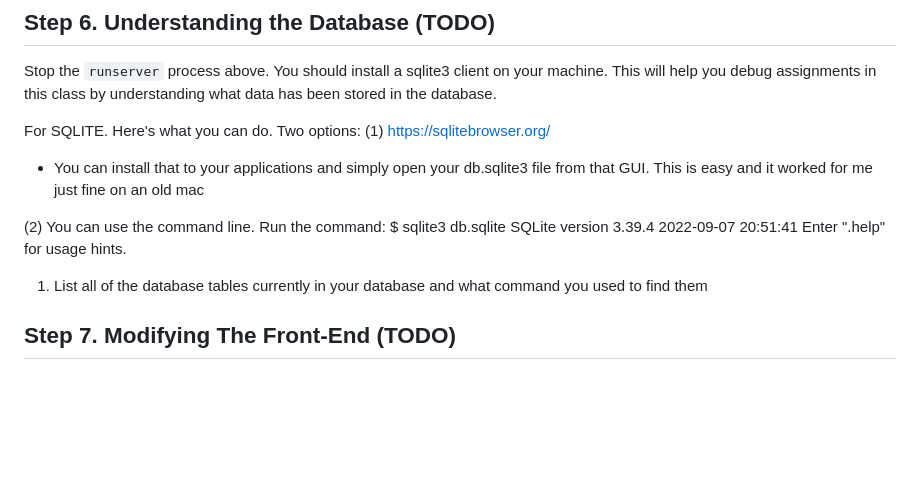
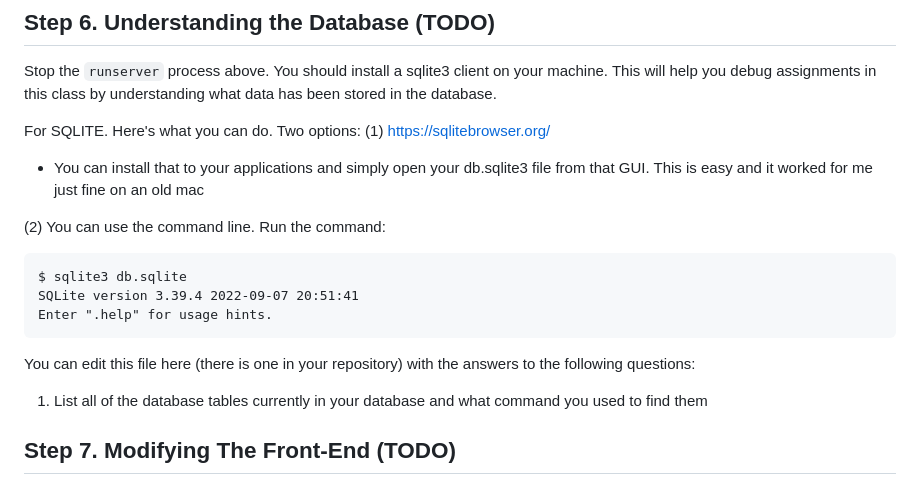
Before and after one commit to sjyk/cmsc13600-course-project, a Markdown page: docs/Week-0-Installation.md, the part around the change. Drawn GitHub-style; blank space fills up the shorter version.

````diff
--- a/docs/Week-0-Installation.md
+++ b/docs/Week-0-Installation.md
@@ -152,10 +152,13 @@ db.sqlite3 file from that GUI. This is easy and it worked for me just
 fine on an old mac
 
 (2) You can use the command line. Run the command:
+```
 $ sqlite3 db.sqlite
 SQLite version 3.39.4 2022-09-07 20:51:41
 Enter ".help" for usage hints.
+```
 
+You can edit this file here (there is one in your repository) with the answers to the following questions:
 1. List all of the database tables currently in your database and what command you used to find them
 
 ## Step 7. Modifying The Front-End (TODO)
````
